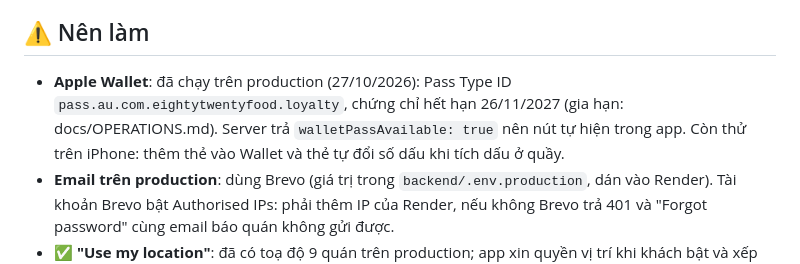
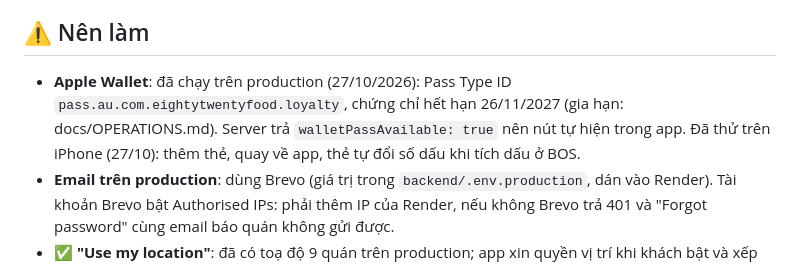
Before and after one commit to Lean328/EightyTwenty, a Markdown page: mobile/docs/APP_STORE.md, the part around the change. Drawn GitHub-style.

Commit message:
docs: record the Apple Wallet test on a real iPhone
Co-Authored-By: Claude Opus 5.5 <noreply@anthropic.com>

```diff
--- a/mobile/docs/APP_STORE.md
+++ b/mobile/docs/APP_STORE.md
@@ -48,7 +48,7 @@ Rà soát ngày 27/10/2026 (nhánh `feat/mobile-app`). Ký hiệu: ✅ đã xong
 
 ## ⚠️ Nên làm
 
-- **Apple Wallet**: đã chạy trên production (27/10/2026): Pass Type ID `pass.au.com.eightytwentyfood.loyalty`, chứng chỉ hết hạn 26/11/2027 (gia hạn: docs/OPERATIONS.md). Server trả `walletPassAvailable: true` nên nút tự hiện trong app. Còn thử trên iPhone: thêm thẻ vào Wallet và thẻ tự đổi số dấu khi tích dấu ở quầy.
+- **Apple Wallet**: đã chạy trên production (27/10/2026): Pass Type ID `pass.au.com.eightytwentyfood.loyalty`, chứng chỉ hết hạn 26/11/2027 (gia hạn: docs/OPERATIONS.md). Server trả `walletPassAvailable: true` nên nút tự hiện trong app. Đã thử trên iPhone (27/10): thêm thẻ, quay về app, thẻ tự đổi số dấu khi tích dấu ở BOS.
 - **Email trên production**: dùng Brevo (giá trị trong `backend/.env.production`, dán vào Render). Tài khoản Brevo bật Authorised IPs: phải thêm IP của Render, nếu không Brevo trả 401 và "Forgot password" cùng email báo quán không gửi được.
 - ✅ **"Use my location"**: đã có toạ độ 9 quán trên production; app xin quyền vị trí khi khách bật và xếp quán gần nhất lên đầu.
 - **Ảnh Keep Cups** (offer): upload trong BOS → App offers.
```
Also changed, not shown: CLAUDE.md (+1 -1 lines).
